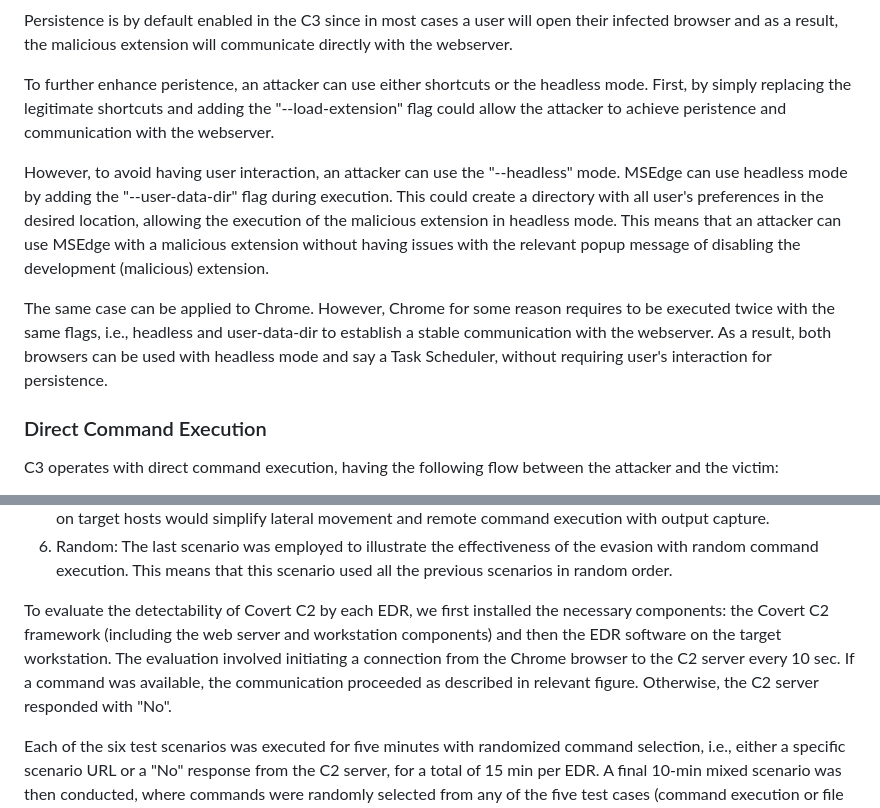
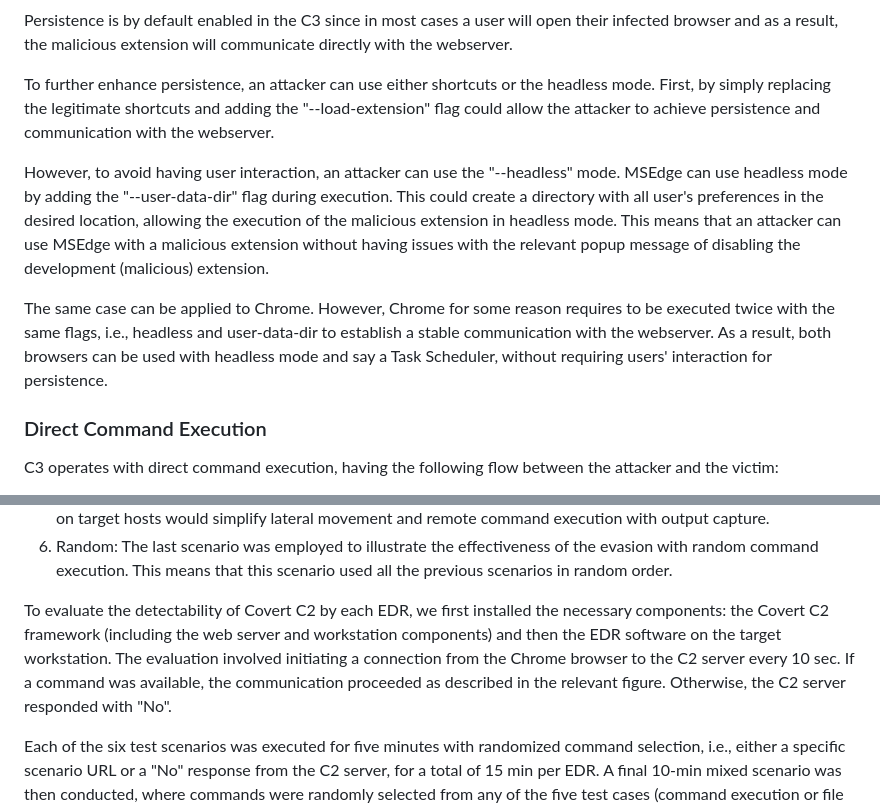
Before and after one commit to efchatz/Covert-C2, a Markdown page: README.md, 2 parts joined by grey strips. Rendered like a GitHub page.

````diff
--- a/README.md
+++ b/README.md
@@ -201,11 +201,11 @@ This section is dedicated to the usage of C3 separated in the following parts: P
 ### Persistence
 Persistence is by default enabled in the C3 since in most cases a user will open their infected browser and as a result, the malicious extension will communicate directly with the webserver.
 
-To further enhance peristence, an attacker can use either shortcuts or the headless mode. First, by simply replacing the legitimate shortcuts and adding the "--load-extension" flag could allow the attacker to achieve peristence and communication with the webserver.
+To further enhance persistence, an attacker can use either shortcuts or the headless mode. First, by simply replacing the legitimate shortcuts and adding the "--load-extension" flag could allow the attacker to achieve persistence and communication with the webserver.
 
 However, to avoid having user interaction, an attacker can use the "--headless" mode. MSEdge can use headless mode by adding the "--user-data-dir" flag during execution. This could create a directory with all user's preferences in the desired location, allowing the execution of the malicious extension in headless mode. This means that an attacker can use MSEdge with a malicious extension without having issues with the relevant popup message of disabling the development (malicious) extension.
 
-The same case can be applied to Chrome. However, Chrome for some reason requires to be executed twice with the same flags, i.e., headless and user-data-dir to establish a stable communication with the webserver. As a result, both browsers can be used with headless mode and say a Task Scheduler, without requiring user's interaction for persistence.
+The same case can be applied to Chrome. However, Chrome for some reason requires to be executed twice with the same flags, i.e., headless and user-data-dir to establish a stable communication with the webserver. As a result, both browsers can be used with headless mode and say a Task Scheduler, without requiring users' interaction for persistence.
 
 ### Direct Command Execution
 C3 operates with direct command execution, having the following flow between the attacker and the victim:
@@ -263,7 +263,7 @@ For testing purposes, the following six scenarios were implemented and tested to
 5. Lateral movement: The ``` net use ``` command was employed to establish a connection to another host via SMB. Similar to the ``` schtasks ``` scenario, file redirection was used to capture the output. It is noted that enabling WinRM on target hosts would simplify lateral movement and remote command execution with output capture.
 6. Random: The last scenario was employed to illustrate the effectiveness of the evasion with random command execution. This means that this scenario used all the previous scenarios in random order.
 
-To evaluate the detectability of Covert C2 by each EDR, we first installed the necessary components: the Covert C2 framework (including the web server and workstation components) and then the EDR software on the target workstation. The evaluation involved initiating a connection from the Chrome browser to the C2 server every 10 sec. If a command was available, the communication proceeded as described in relevant figure. Otherwise, the C2 server responded with "No".
+To evaluate the detectability of Covert C2 by each EDR, we first installed the necessary components: the Covert C2 framework (including the web server and workstation components) and then the EDR software on the target workstation. The evaluation involved initiating a connection from the Chrome browser to the C2 server every 10 sec. If a command was available, the communication proceeded as described in the relevant figure. Otherwise, the C2 server responded with "No".
 
 Each of the six test scenarios was executed for five minutes with randomized command selection, i.e., either a specific scenario URL or a "No" response from the C2 server, for a total of 15 min per EDR. A final 10-min mixed scenario was then conducted, where commands were randomly selected from any of the five test cases (command execution or file upload).
 
````
Also changed, not shown: other parts of README.md (+9 -9 lines).
